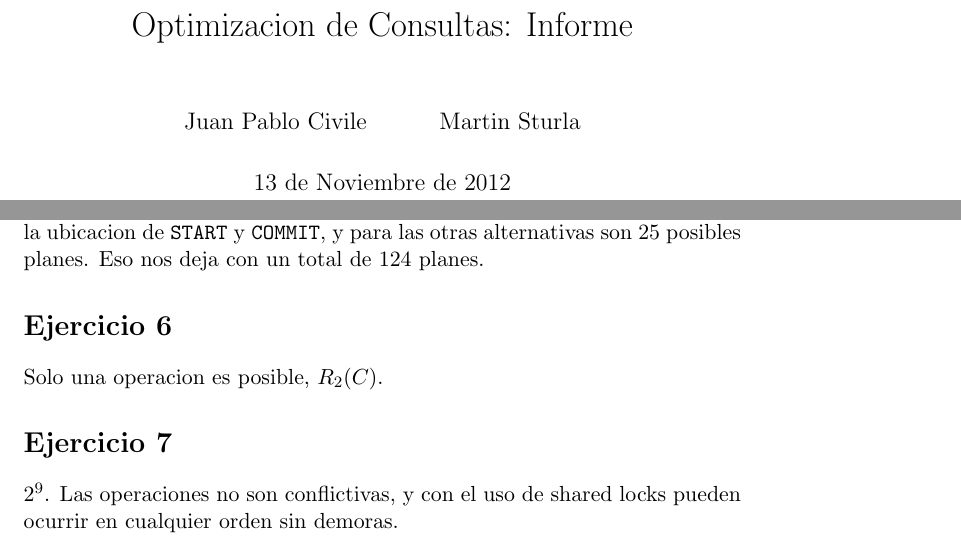
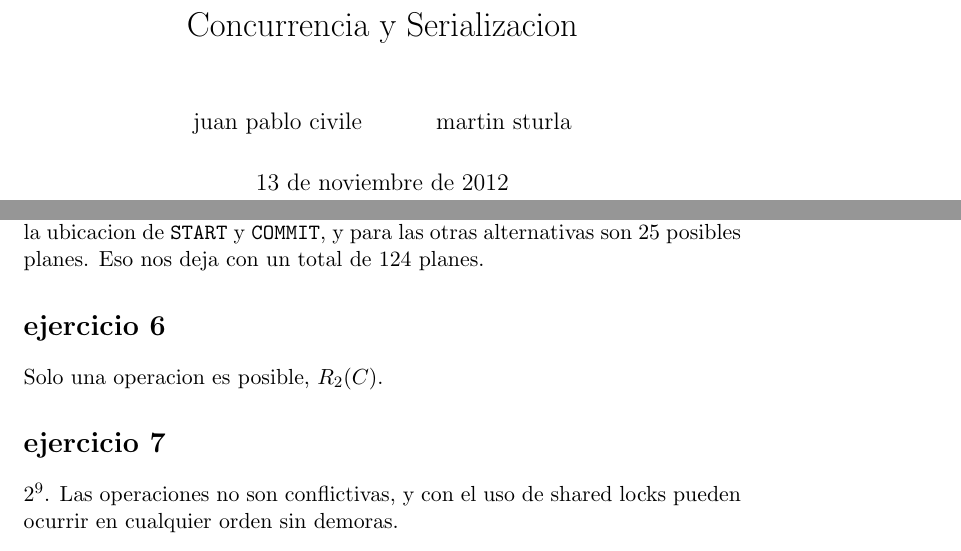
Before and after one commit to champo/DB2_2012, a LaTeX document (practica7/informe.tex): two parts of pages 1 and 3 of 3, joined at a grey line, cut at the place of the change. Compiled offline with pdfLaTeX.

Commit message:
Change the title of practica 7

```diff
--- a/practica7/informe.tex
+++ b/practica7/informe.tex
@@ -11,16 +11,16 @@
 \usepackage{float}
 \usepackage{paralist}
 
-\title{Optimizacion de Consultas: Informe}
-\author{Juan Pablo Civile \and Martin Sturla}
-\date{13 de Noviembre de 2012}
+\title{Concurrencia y Serializacion}
+\author{juan pablo civile \and martin sturla}
+\date{13 de noviembre de 2012}
 
 
-\newcommand{\pr}[2]{\Pi_{#1}(#2)}
+\newcommand{\pr}[2]{\pi_{#1}(#2)}
 \newcommand{\join}[2]{#1 \bowtie #2}
 \newcommand{\filter}[2]{\sigma_{#1}(#2)}
 \newcommand{\ejercicio}[1]{
-    \section*{Ejercicio #1}
+    \section*{ejercicio #1}
     \setcounter{answer}{0}
 }
 
@@ -43,7 +43,7 @@
 }
 
 \lstset{
-    language = SQL,
+    language = sql,
     basicstyle=\footnotesize
 }
 
```
